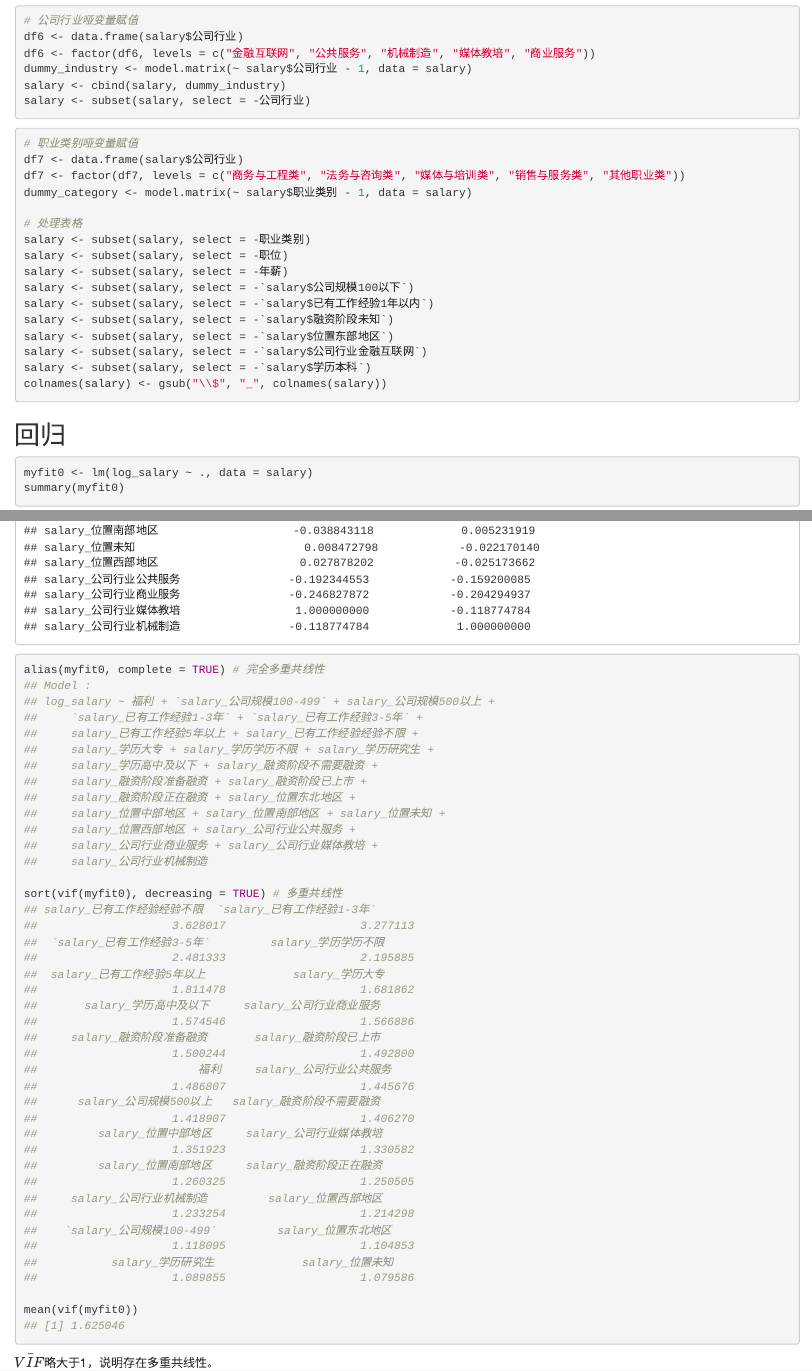
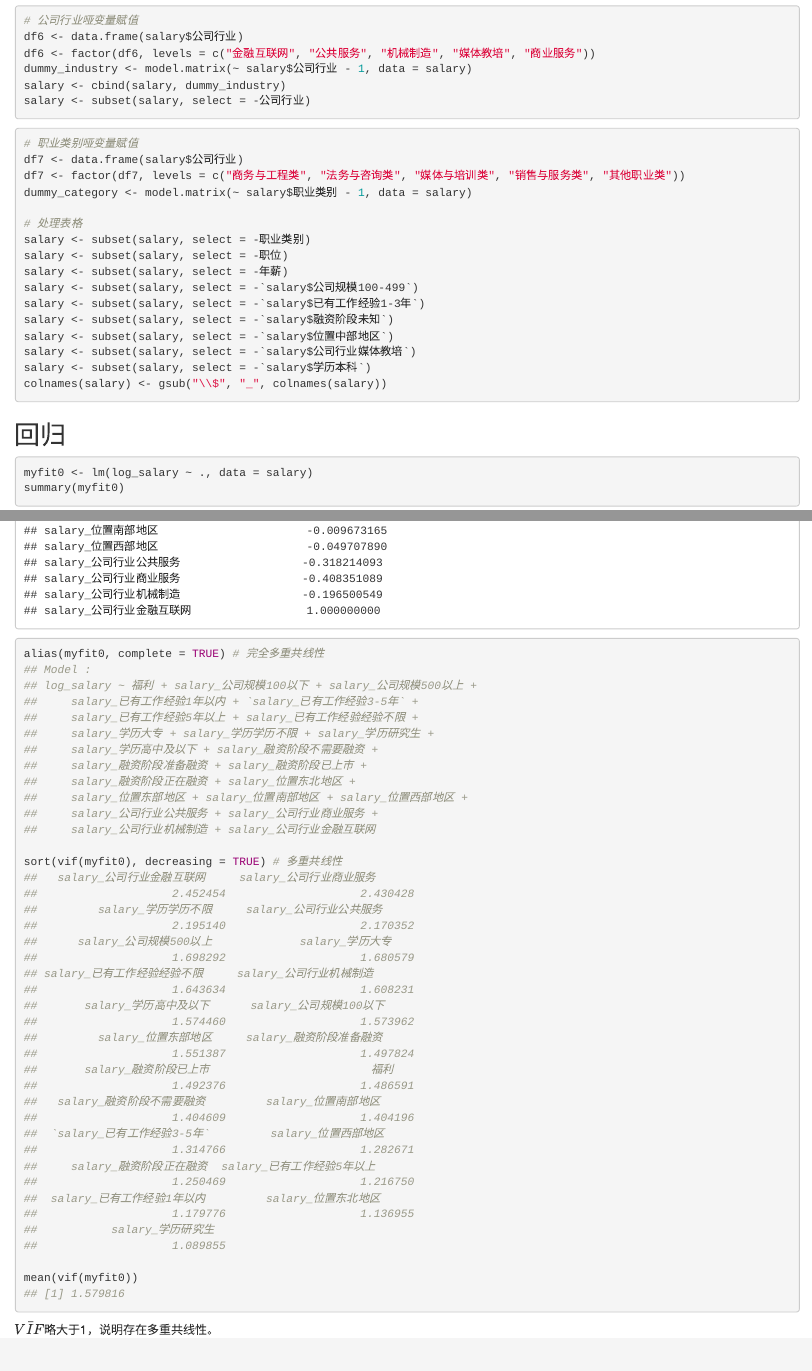
Before and after one commit to Dawnfz-Lenfeng/regression-lab, an R Markdown document (regression.rmd): the page in a window 1100 px wide, from 2680 px down, and a second part further down, joined at a grey line. Rendered offline with R 4.5, knitr and Pandoc, with nearby package versions; drawn as R Markdown's standard HTML page in place of the format the file asks for; some code elsewhere in the file could not run offline.

Commit message:
change base var

````diff
--- a/regression.rmd
+++ b/regression.rmd
@@ -118,11 +118,11 @@ dummy_category <- model.matrix(~ salary$职业类别 - 1, data = salary)
 salary <- subset(salary, select = -职业类别)
 salary <- subset(salary, select = -职位)
 salary <- subset(salary, select = -年薪)
-salary <- subset(salary, select = -`salary$公司规模100以下`)
-salary <- subset(salary, select = -`salary$已有工作经验1年以内`)
+salary <- subset(salary, select = -`salary$公司规模100-499`)
+salary <- subset(salary, select = -`salary$已有工作经验1-3年`)
 salary <- subset(salary, select = -`salary$融资阶段未知`)
-salary <- subset(salary, select = -`salary$位置东部地区`)
-salary <- subset(salary, select = -`salary$公司行业金融互联网`)
+salary <- subset(salary, select = -`salary$位置中部地区`)
+salary <- subset(salary, select = -`salary$公司行业媒体教培`)
 salary <- subset(salary, select = -`salary$学历本科`)
 colnames(salary) <- gsub("\\$", "_", colnames(salary))
 ```
````
Also changed, not shown: preprocessing.rmd (+1 -2 lines), data.xlsx, preprocessing.html, regression.html, 1 other file.
